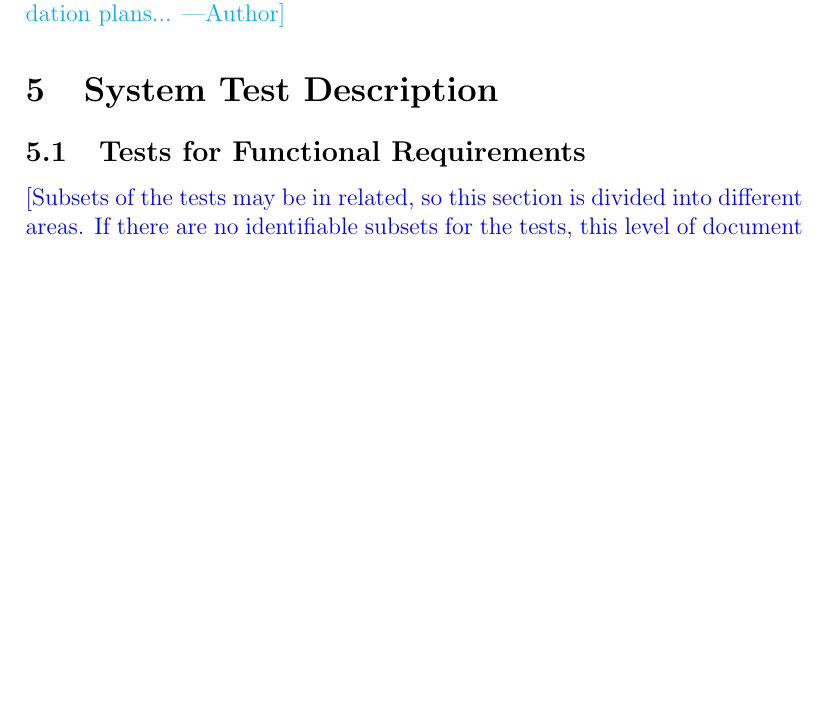
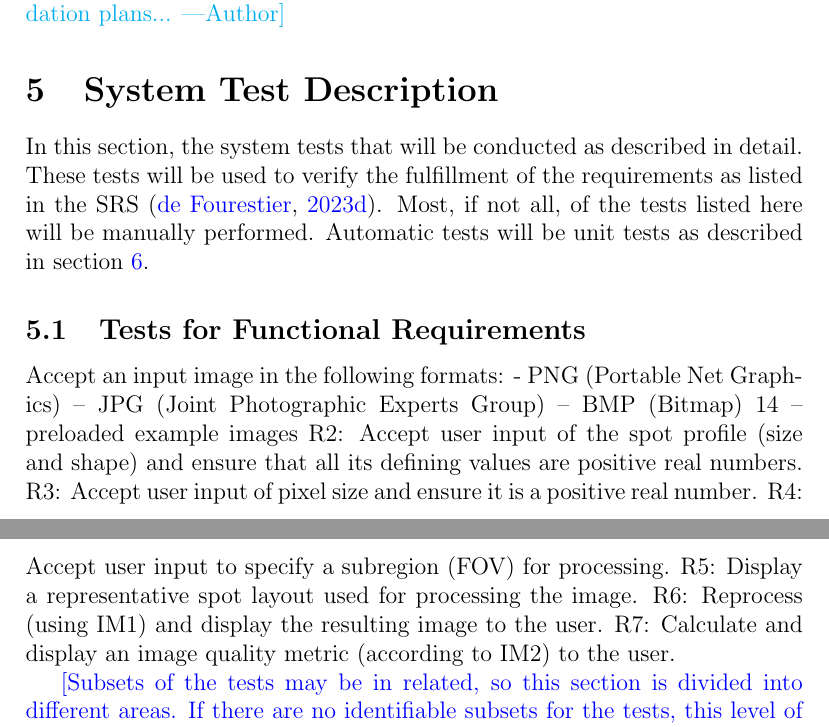
Before and after one commit to joedf/CAS741_w23, a LaTeX document (docs/VnVPlan/VnVPlan.tex): part of page 9 of 17 before the commit and two parts of pages 9 and 10 of 18 after it, the two joined at a grey line, cut so that both start at the same text, the shorter picture padded with empty space. Compiled offline with pdfLaTeX.

Commit message:
continue update vnv

```diff
--- a/docs/VnVPlan/VnVPlan.tex
+++ b/docs/VnVPlan/VnVPlan.tex
@@ -211,7 +210,26 @@ as well using the image metrics.
 
 \section{System Test Description}
 
+In this section, the system tests that will be conducted as described in detail. These tests
+will be used to verify the fulfillment of the requirements as listed in the SRS \citep{SRS}.
+Most, if not all, of the tests listed here will be manually performed. Automatic
+tests will be unit tests as described in section \ref{sec_unittest}.
+
 \subsection{Tests for Functional Requirements}
+
+Accept an input image in the following formats:
+- PNG (Portable Net Graphics)
+– JPG (Joint Photographic Experts Group)
+– BMP (Bitmap)
+14
+– preloaded example images
+R2: Accept user input of the spot profile (size and shape) and ensure that all its defining
+values are positive real numbers.
+R3: Accept user input of pixel size and ensure it is a positive real number.
+R4: Accept user input to specify a subregion (FOV) for processing.
+R5: Display a representative spot layout used for processing the image.
+R6: Reprocess (using IM1) and display the resulting image to the user.
+R7: Calculate and display an image quality metric (according to IM2) to the user.
 
 \wss{Subsets of the tests may be in related, so this section is divided into
   different areas.  If there are no identifiable subsets for the tests, this
```
Also changed, not shown: docs/VnVPlan/VnVPlan.pdf, docs/VnVPlan/VnVPlan.tex (1 more changed lines).
